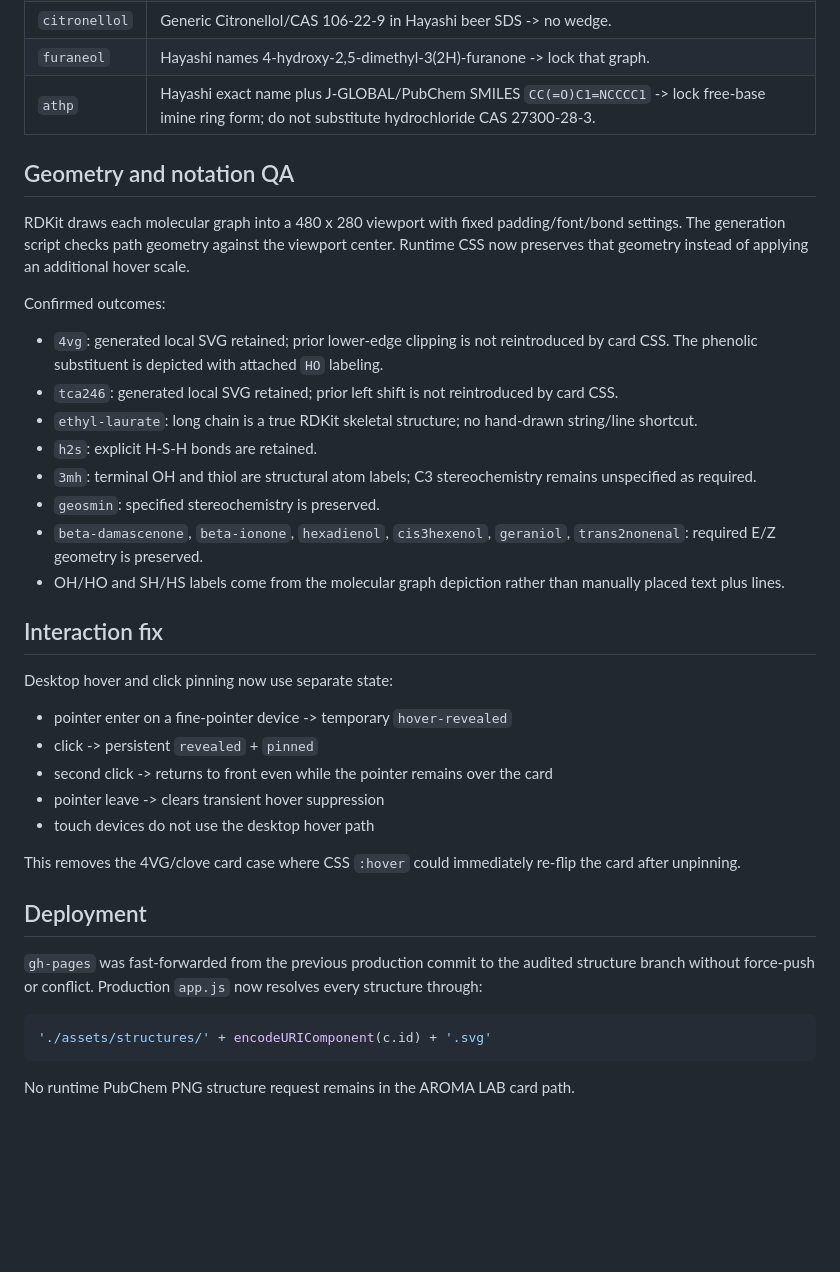
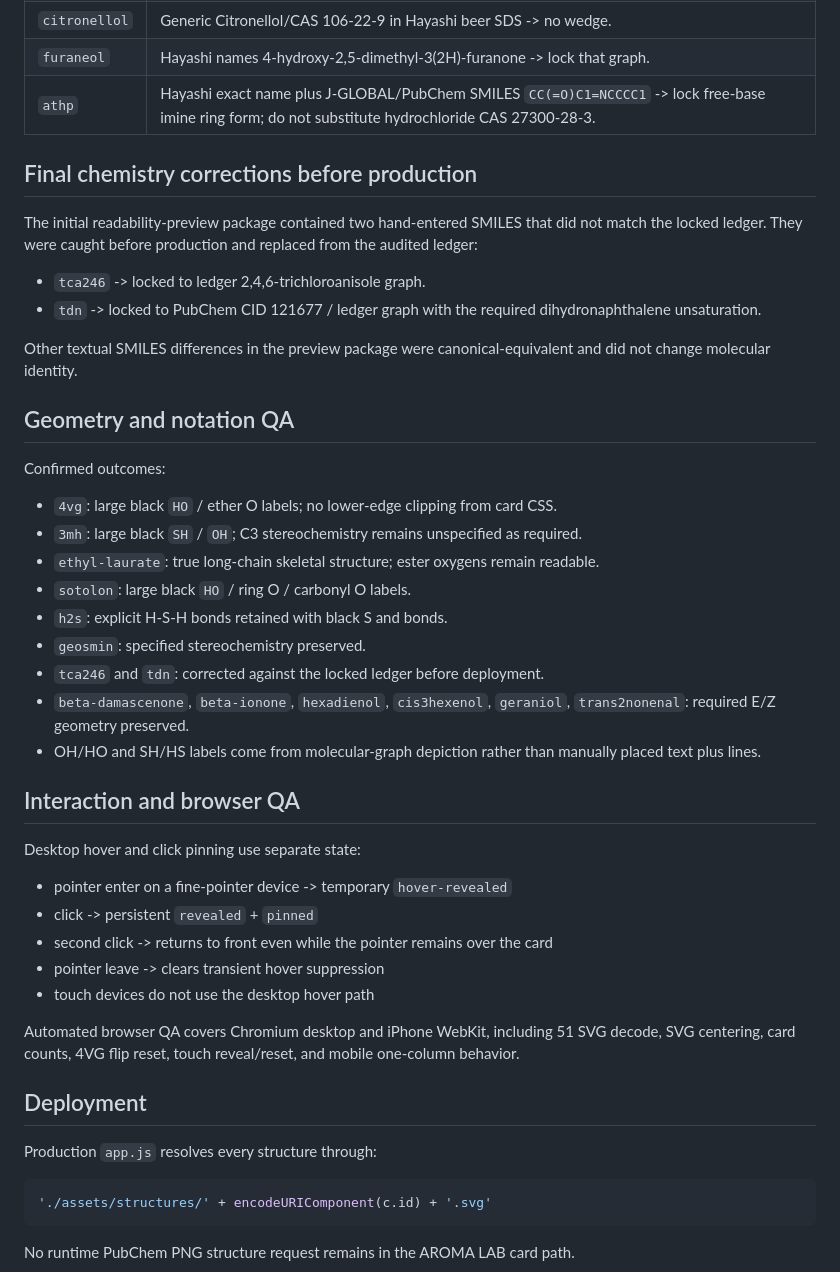
Before and after one commit to Toraikura/sat-fermentation-playground, a Markdown page: aroma-lab/STRUCTURE_AUDIT.md, the part around one of its changes. Rendered like a GitHub page; blank space fills up the shorter version.

Commit message:
Document final readability-tuned structure set

````diff
--- a/aroma-lab/STRUCTURE_AUDIT.md
+++ b/aroma-lab/STRUCTURE_AUDIT.md
@@ -65,24 +75,32 @@ See `STRUCTURE_SOURCE_LEDGER.csv` and `STRUCTURE_SOURCE_LEDGER.md` for the full
 | `furaneol` | Hayashi names 4-hydroxy-2,5-dimethyl-3(2H)-furanone -> lock that graph. |
 | `athp` | Hayashi exact name plus J-GLOBAL/PubChem SMILES `CC(=O)C1=NCCCC1` -> lock free-base imine ring form; do not substitute hydrochloride CAS 27300-28-3. |
 
+## Final chemistry corrections before production
+
+The initial readability-preview package contained two hand-entered SMILES that did not match the locked ledger. They were caught before production and replaced from the audited ledger:
+
+- `tca246` -> locked to ledger 2,4,6-trichloroanisole graph.
+- `tdn` -> locked to PubChem CID 121677 / ledger graph with the required dihydronaphthalene unsaturation.
+
+Other textual SMILES differences in the preview package were canonical-equivalent and did not change molecular identity.
+
 ## Geometry and notation QA
-
-RDKit draws each molecular graph into a 480 x 280 viewport with fixed padding/font/bond settings. The generation script checks path geometry against the viewport center. Runtime CSS now preserves that geometry instead of applying an additional hover scale.
 
 Confirmed outcomes:
 
-- `4vg`: generated local SVG retained; prior lower-edge clipping is not reintroduced by card CSS. The phenolic substituent is depicted with attached `HO` labeling.
-- `tca246`: generated local SVG retained; prior left shift is not reintroduced by card CSS.
-- `ethyl-laurate`: long chain is a true RDKit skeletal structure; no hand-drawn string/line shortcut.
-- `h2s`: explicit H-S-H bonds are retained.
-- `3mh`: terminal OH and thiol are structural atom labels; C3 stereochemistry remains unspecified as required.
-- `geosmin`: specified stereochemistry is preserved.
-- `beta-damascenone`, `beta-ionone`, `hexadienol`, `cis3hexenol`, `geraniol`, `trans2nonenal`: required E/Z geometry is preserved.
-- OH/HO and SH/HS labels come from the molecular graph depiction rather than manually placed text plus lines.
+- `4vg`: large black `HO` / ether O labels; no lower-edge clipping from card CSS.
+- `3mh`: large black `SH` / `OH`; C3 stereochemistry remains unspecified as required.
+- `ethyl-laurate`: true long-chain skeletal structure; ester oxygens remain readable.
+- `sotolon`: large black `HO` / ring O / carbonyl O labels.
+- `h2s`: explicit H-S-H bonds retained with black S and bonds.
+- `geosmin`: specified stereochemistry preserved.
+- `tca246` and `tdn`: corrected against the locked ledger before deployment.
+- `beta-damascenone`, `beta-ionone`, `hexadienol`, `cis3hexenol`, `geraniol`, `trans2nonenal`: required E/Z geometry preserved.
+- OH/HO and SH/HS labels come from molecular-graph depiction rather than manually placed text plus lines.
 
-## Interaction fix
+## Interaction and browser QA
 
-Desktop hover and click pinning now use separate state:
+Desktop hover and click pinning use separate state:
 
 - pointer enter on a fine-pointer device -> temporary `hover-revealed`
 - click -> persistent `revealed` + `pinned`
@@ -90,11 +108,11 @@ Desktop hover and click pinning now use separate state:
 - pointer leave -> clears transient hover suppression
 - touch devices do not use the desktop hover path
 
-This removes the 4VG/clove card case where CSS `:hover` could immediately re-flip the card after unpinning.
+Automated browser QA covers Chromium desktop and iPhone WebKit, including 51 SVG decode, SVG centering, card counts, 4VG flip reset, touch reveal/reset, and mobile one-column behavior.
 
 ## Deployment
 
-`gh-pages` was fast-forwarded from the previous production commit to the audited structure branch without force-push or conflict. Production `app.js` now resolves every structure through:
+Production `app.js` resolves every structure through:
 
 ```js
 './assets/structures/' + encodeURIComponent(c.id) + '.svg'
````
Also changed, not shown: other parts of aroma-lab/STRUCTURE_AUDIT.md (+16 -6 lines).
